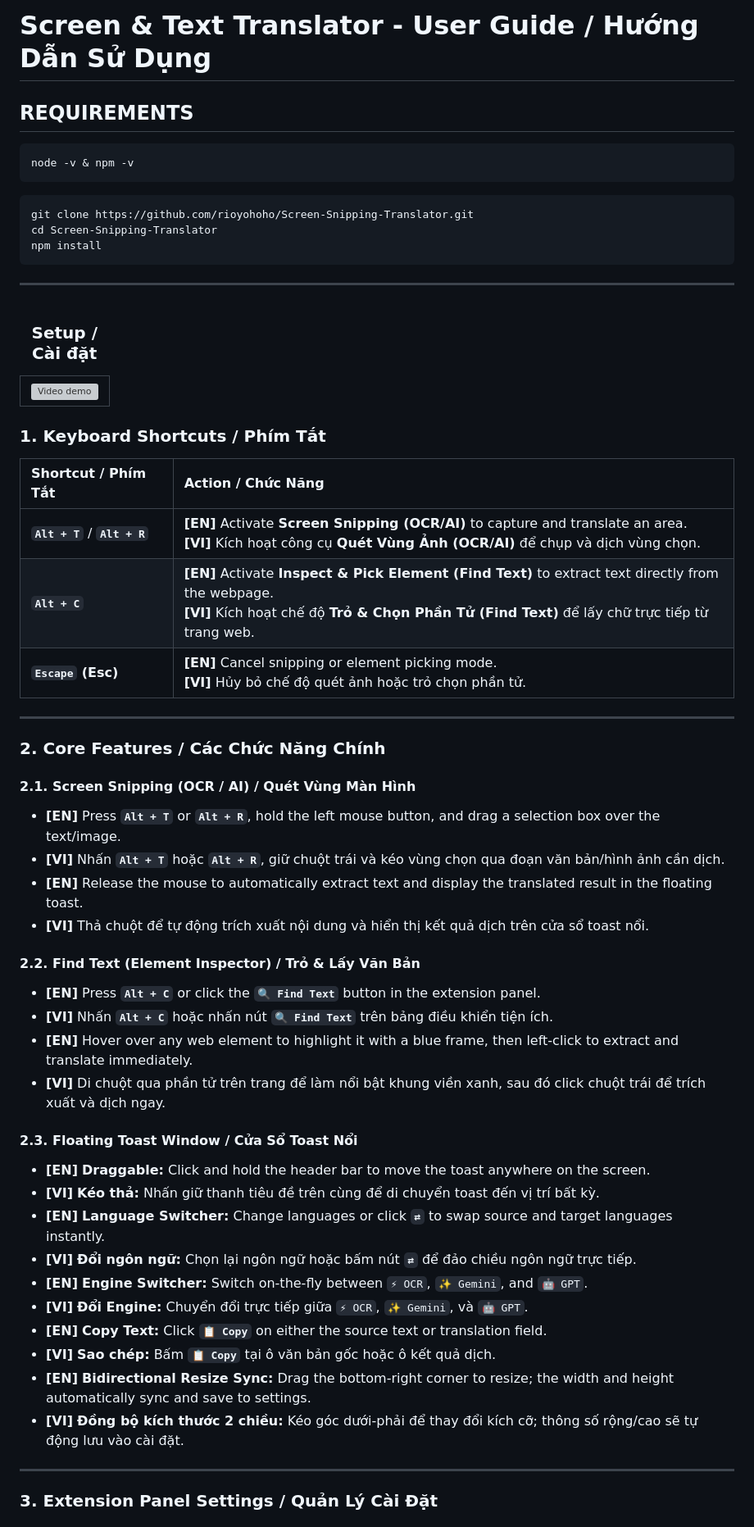
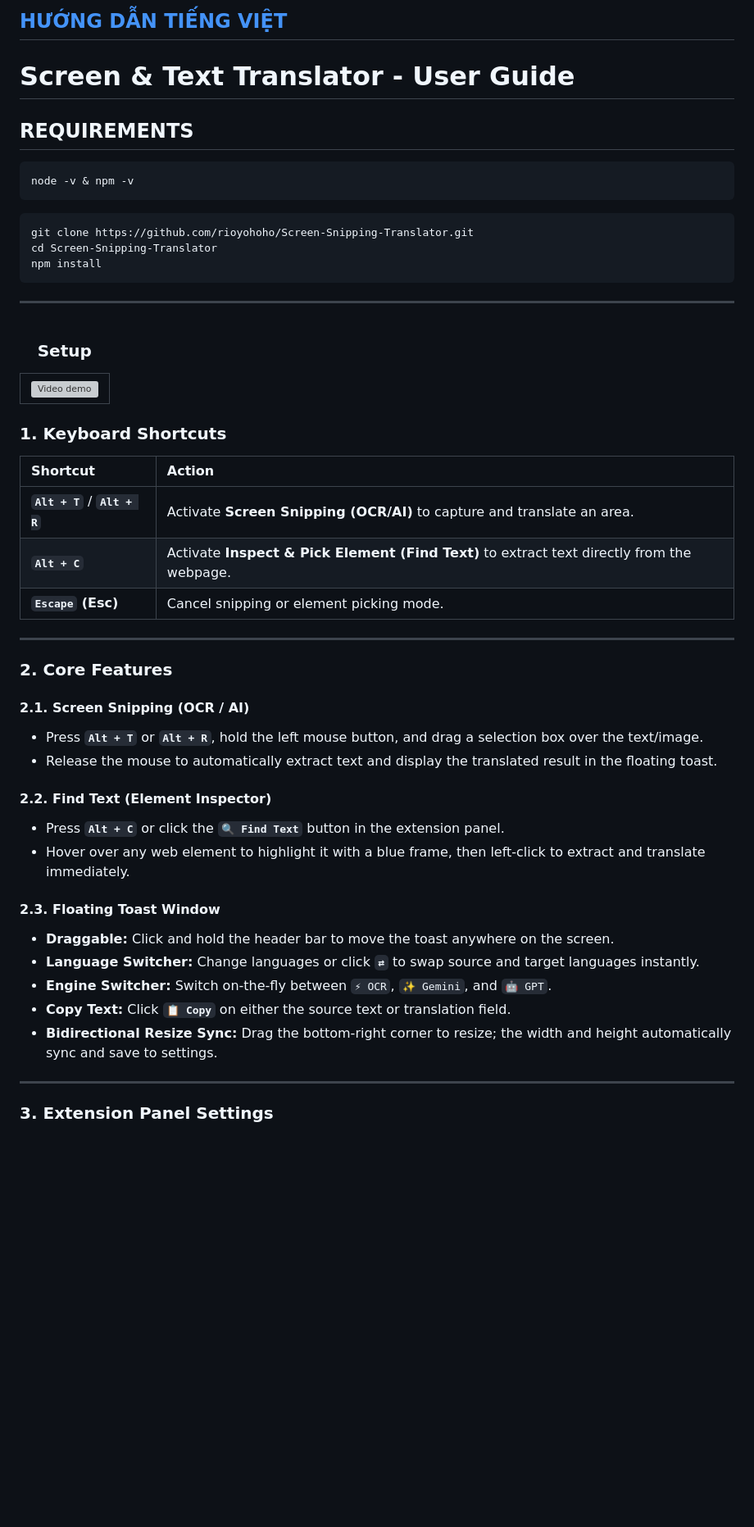
Before and after one commit to rioyohoho/Screen-Snipping-Translator, a Markdown page: README.md, the part around one of its changes. Shown at 82% size. Drawn GitHub-style; blank space fills up the shorter version; grey boxes are pictures that could not be loaded.

````diff
--- a/README.md
+++ b/README.md
@@ -1,10 +1,12 @@
-# Screen & Text Translator - User Guide / Hướng Dẫn Sử Dụng
+## [HƯỚNG DẪN TIẾNG VIỆT](./README.vi.md)
+
+# Screen & Text Translator - User Guide
 
 ## REQUIREMENTS
-```
+```bash
 node -v & npm -v
 ```
-```
+```bash
 git clone https://github.com/rioyohoho/Screen-Snipping-Translator.git
 cd Screen-Snipping-Translator
 npm install
@@ -14,7 +16,7 @@ npm install
 
 <table>
     <caption>
-      <h3>Setup / Cài đặt</h3>
+      <h3>Setup</h3>
     </caption>
     <tr>
         <td>
@@ -26,43 +28,34 @@ npm install
     </tr>
 </table>
 
-### 1. Keyboard Shortcuts / Phím Tắt
+### 1. Keyboard Shortcuts
 
-| Shortcut / Phím Tắt | Action / Chức Năng |
+| Shortcut | Action |
 | :--- | :--- |
-| **`Alt + T`** / **`Alt + R`** | **[EN]** Activate **Screen Snipping (OCR/AI)** to capture and translate an area.<br>**[VI]** Kích hoạt công cụ **Quét Vùng Ảnh (OCR/AI)** để chụp và dịch vùng chọn. |
-| **`Alt + C`** | **[EN]** Activate **Inspect & Pick Element (Find Text)** to extract text directly from the webpage.<br>**[VI]** Kích hoạt chế độ **Trỏ & Chọn Phần Tử (Find Text)** để lấy chữ trực tiếp từ trang web. |
-| **`Escape` (Esc)** | **[EN]** Cancel snipping or element picking mode.<br>**[VI]** Hủy bỏ chế độ quét ảnh hoặc trỏ chọn phần tử. |
+| **`Alt + T`** / **`Alt + R`** | Activate **Screen Snipping (OCR/AI)** to capture and translate an area. |
+| **`Alt + C`** | Activate **Inspect & Pick Element (Find Text)** to extract text directly from the webpage. |
+| **`Escape` (Esc)** | Cancel snipping or element picking mode. |
 
 ---
 
-### 2. Core Features / Các Chức Năng Chính
+### 2. Core Features
 
-#### 2.1. Screen Snipping (OCR / AI) / Quét Vùng Màn Hình
-* **[EN]** Press **`Alt + T`** or **`Alt + R`**, hold the left mouse button, and drag a selection box over the text/image.
-* **[VI]** Nhấn **`Alt + T`** hoặc **`Alt + R`**, giữ chuột trái và kéo vùng chọn qua đoạn văn bản/hình ảnh cần dịch.
-* **[EN]** Release the mouse to automatically extract text and display the translated result in the floating toast.
-* **[VI]** Thả chuột để tự động trích xuất nội dung và hiển thị kết quả dịch trên cửa sổ toast nổi.
+#### 2.1. Screen Snipping (OCR / AI)
+* Press **`Alt + T`** or **`Alt + R`**, hold the left mouse button, and drag a selection box over the text/image.
+* Release the mouse to automatically extract text and display the translated result in the floating toast.
 
-#### 2.2. Find Text (Element Inspector) / Trỏ & Lấy Văn Bản
-* **[EN]** Press **`Alt + C`** or click the **`🔍 Find Text`** button in the extension panel.
-* **[VI]** Nhấn **`Alt + C`** hoặc nhấn nút **`🔍 Find Text`** trên bảng điều khiển tiện ích.
-* **[EN]** Hover over any web element to highlight it with a blue frame, then left-click to extract and translate immediately.
-* **[VI]** Di chuột qua phần tử trên trang để làm nổi bật khung viền xanh, sau đó click chuột trái để trích xuất và dịch ngay.
+#### 2.2. Find Text (Element Inspector)
+* Press **`Alt + C`** or click the **`🔍 Find Text`** button in the extension panel.
+* Hover over any web element to highlight it with a blue frame, then left-click to extract and translate immediately.
 
-#### 2.3. Floating Toast Window / Cửa Sổ Toast Nổi
-* **[EN]** **Draggable:** Click and hold the header bar to move the toast anywhere on the screen.
-* **[VI]** **Kéo thả:** Nhấn giữ thanh tiêu đề trên cùng để di chuyển toast đến vị trí bất kỳ.
-* **[EN]** **Language Switcher:** Change languages or click **`⇄`** to swap source and target languages instantly.
-* **[VI]** **Đổi ngôn ngữ:** Chọn lại ngôn ngữ hoặc bấm nút **`⇄`** để đảo chiều ngôn ngữ trực tiếp.
-* **[EN]** **Engine Switcher:** Switch on-the-fly between `⚡ OCR`, `✨ Gemini`, and `🤖 GPT`.
-* **[VI]** **Đổi Engine:** Chuyển đổi trực tiếp giữa `⚡ OCR`, `✨ Gemini`, và `🤖 GPT`.
-* **[EN]** **Copy Text:** Click **`📋 Copy`** on either the source text or translation field.
-* **[VI]** **Sao chép:** Bấm **`📋 Copy`** tại ô văn bản gốc hoặc ô kết quả dịch.
-* **[EN]** **Bidirectional Resize Sync:** Drag the bottom-right corner to resize; the width and height automatically sync and save to settings.
-* **[VI]** **Đồng bộ kích thước 2 chiều:** Kéo góc dưới-phải để thay đổi kích cỡ; thông số rộng/cao sẽ tự động lưu vào cài đặt.
+#### 2.3. Floating Toast Window
+* **Draggable:** Click and hold the header bar to move the toast anywhere on the screen.
+* **Language Switcher:** Change languages or click **`⇄`** to swap source and target languages instantly.
+* **Engine Switcher:** Switch on-the-fly between `⚡ OCR`, `✨ Gemini`, and `🤖 GPT`.
+* **Copy Text:** Click **`📋 Copy`** on either the source text or translation field.
+* **Bidirectional Resize Sync:** Drag the bottom-right corner to resize; the width and height automatically sync and save to settings.
 
 ---
 
-### 3. Extension Panel Settings / Quản Lý Cài Đặt
+### 3. Extension Panel Settings
 
````
Also changed, not shown: other parts of README.md (+15 -25 lines).
